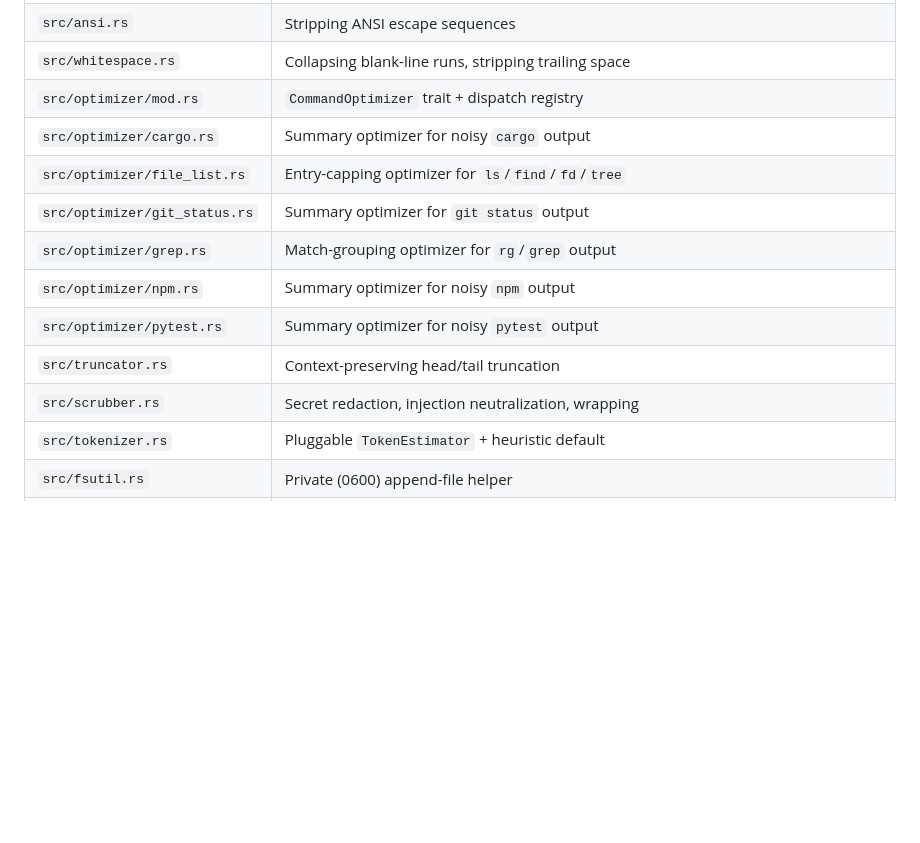
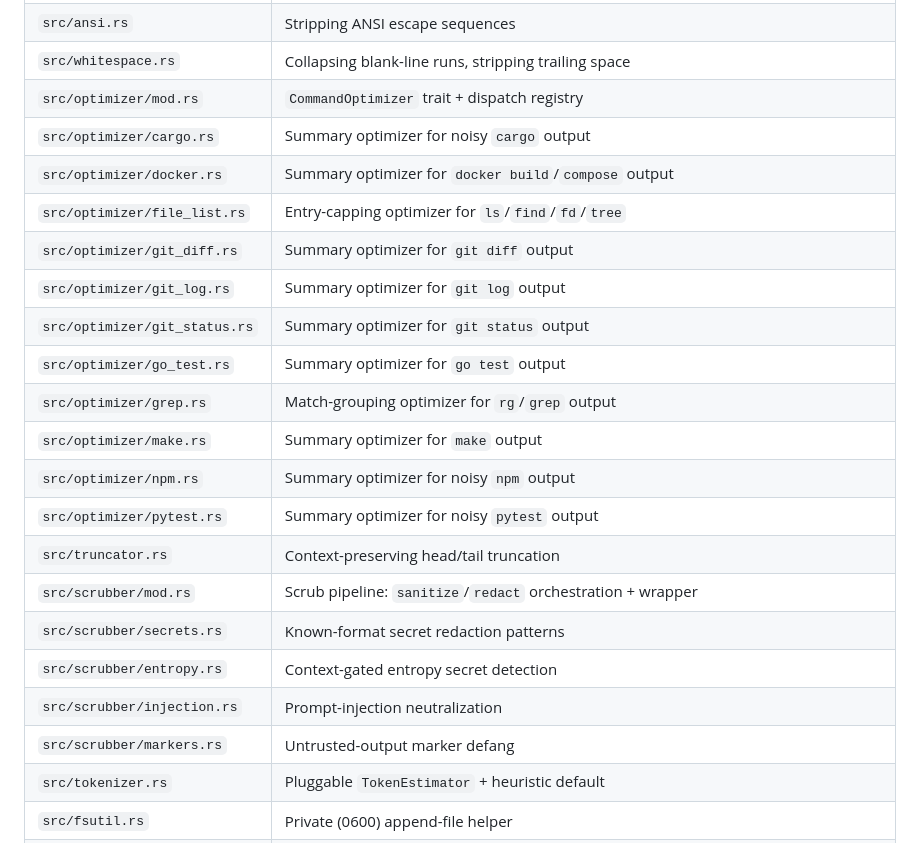
Before and after one commit to kahramanemir/Vallum, a Markdown page: README.md, the part around the change. Drawn GitHub-style; blank space fills up the shorter version.

Commit message:
docs(readme): sync modules table with src/ (scrubber split, entropy, missing optimizers)

```diff
--- a/README.md
+++ b/README.md
@@ -231,13 +231,22 @@ Run `cargo bench` to time the full pipeline against seven committed fixtures (`g
 | `src/whitespace.rs`           | Collapsing blank-line runs, stripping trailing space |
 | `src/optimizer/mod.rs`        | `CommandOptimizer` trait + dispatch registry         |
 | `src/optimizer/cargo.rs`      | Summary optimizer for noisy `cargo` output           |
+| `src/optimizer/docker.rs`     | Summary optimizer for `docker build`/`compose` output |
 | `src/optimizer/file_list.rs`  | Entry-capping optimizer for `ls`/`find`/`fd`/`tree` |
+| `src/optimizer/git_diff.rs`   | Summary optimizer for `git diff` output              |
+| `src/optimizer/git_log.rs`    | Summary optimizer for `git log` output               |
 | `src/optimizer/git_status.rs` | Summary optimizer for `git status` output            |
+| `src/optimizer/go_test.rs`    | Summary optimizer for `go test` output               |
 | `src/optimizer/grep.rs`       | Match-grouping optimizer for `rg`/`grep` output      |
+| `src/optimizer/make.rs`       | Summary optimizer for `make` output                  |
 | `src/optimizer/npm.rs`        | Summary optimizer for noisy `npm` output             |
 | `src/optimizer/pytest.rs`     | Summary optimizer for noisy `pytest` output          |
 | `src/truncator.rs`            | Context-preserving head/tail truncation              |
-| `src/scrubber.rs`             | Secret redaction, injection neutralization, wrapping |
+| `src/scrubber/mod.rs`         | Scrub pipeline: `sanitize`/`redact` orchestration + wrapper |
+| `src/scrubber/secrets.rs`     | Known-format secret redaction patterns               |
+| `src/scrubber/entropy.rs`     | Context-gated entropy secret detection               |
+| `src/scrubber/injection.rs`   | Prompt-injection neutralization                      |
+| `src/scrubber/markers.rs`     | Untrusted-output marker defang                       |
 | `src/tokenizer.rs`            | Pluggable `TokenEstimator` + heuristic default       |
 | `src/fsutil.rs`               | Private (0600) append-file helper                    |
 | `src/audit.rs`                | Append-only log writer                               |
```
